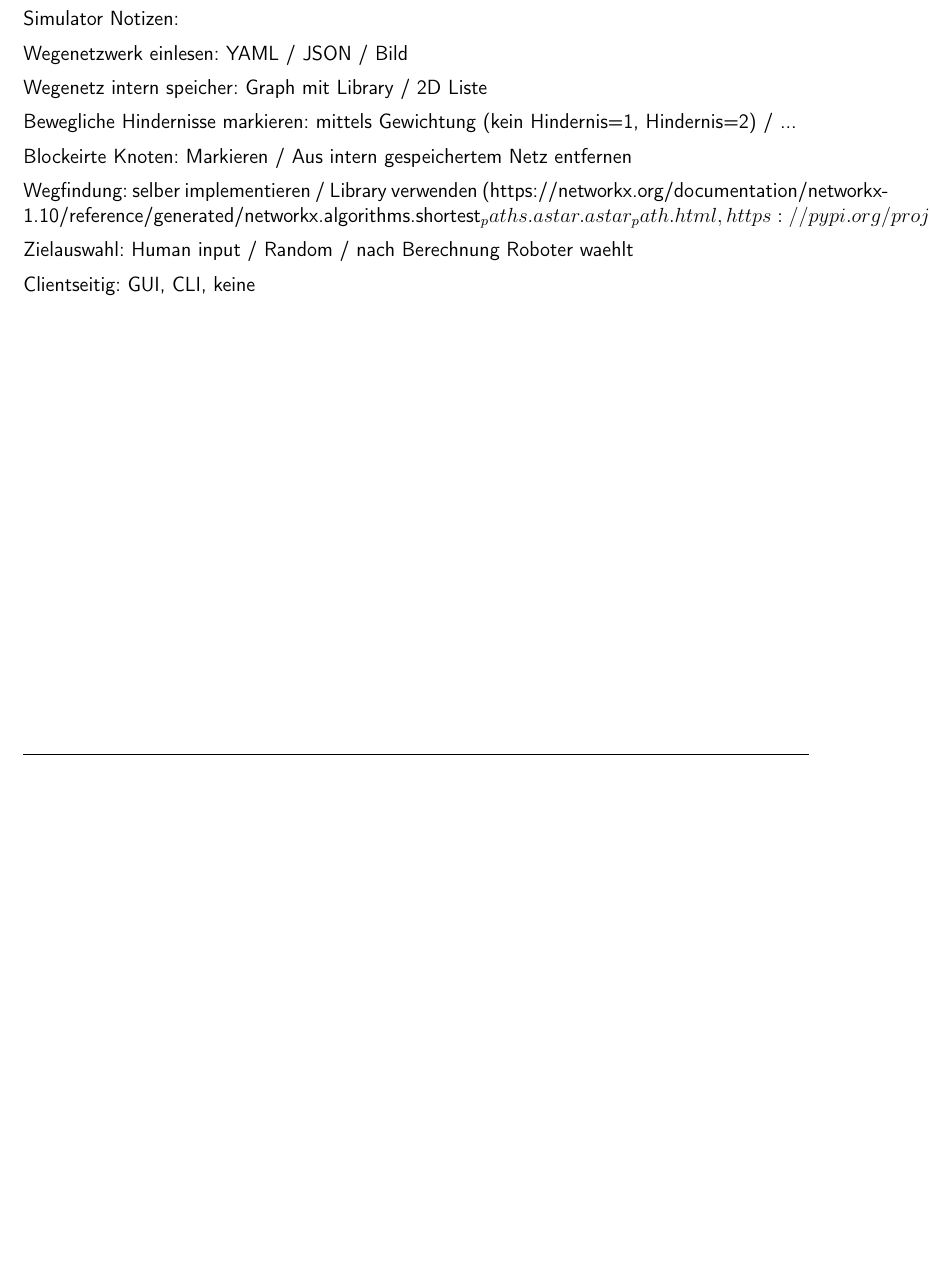
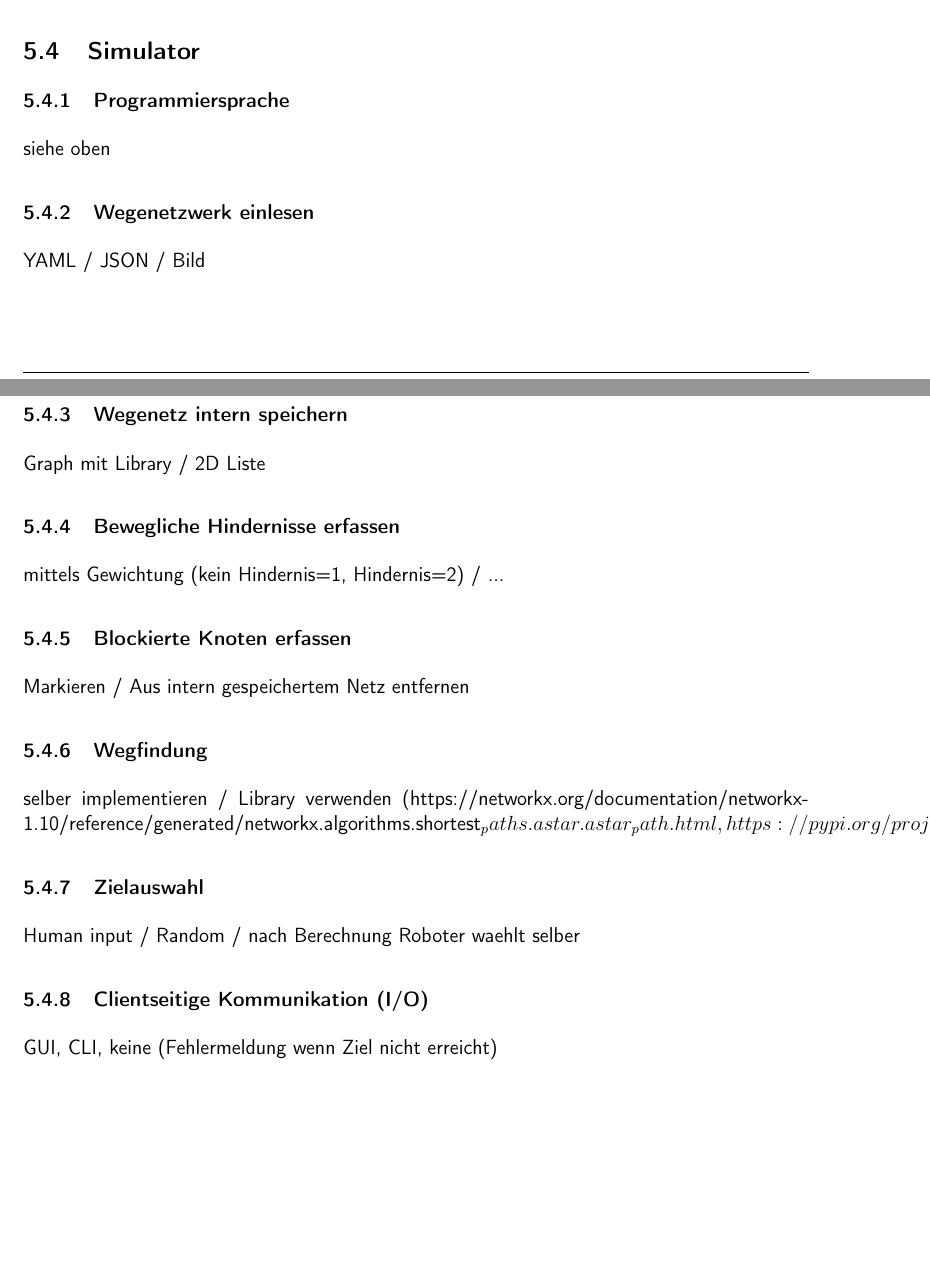
Before and after one commit to ameyer3/hslu-pren-1, a LaTeX document (main.tex, which reads parts/04-projektplanung.tex, parts/05-technologierecherchen.tex): part of page 14 of 40 before the commit and two parts of pages 22 and 23 of 41 after it, the two joined at a grey line, cut so that both start at the same text, the shorter picture padded with empty space. Compiled offline with XeLaTeX.

Commit message:
Changes from Overleaf

```diff
--- a/parts/04-projektplanung.tex
+++ b/parts/04-projektplanung.tex
@@ -223,19 +223,3 @@ In den folgenden Kapiteln wurden für jeden Sprint Sprintziele definiert und ein
 \caption{Sprint 4 Backlog}
 \label{table:sprint4-backlog}
 \end{table}
-
-Simulator Notizen:
-
-Wegenetzwerk einlesen: YAML / JSON / Bild
-
-Wegenetz intern speicher: Graph mit Library / 2D Liste
-
-Bewegliche Hindernisse markieren: mittels Gewichtung (kein Hindernis=1, Hindernis=2) / ...
-
-Blockeirte Knoten: Markieren / Aus intern gespeichertem Netz entfernen
-
-Wegfindung: selber implementieren / Library verwenden (https://networkx.org/documentation/networkx-1.10/reference/generated/networkx.algorithms.shortest_paths.astar.astar_path.html , https://pypi.org/project/astar/)
-
-Zielauswahl: Human input / Random / nach Berechnung Roboter waehlt
-
-Clientseitig: GUI, CLI, keine
--- a/parts/05-technologierecherchen.tex
+++ b/parts/05-technologierecherchen.tex
@@ -414,6 +414,32 @@ Muss-Kriterium: Kompatibilität mit Raspberry Pi
 \end{table}
 
 
+\subsection{Simulator}
+
+\subsubsection{Programmiersprache}
+siehe oben
+
+\subsubsection{Wegenetzwerk einlesen}
+YAML / JSON / Bild
+
+\subsubsection{Wegenetz intern speichern}
+Graph mit Library / 2D Liste
+
+\subsubsection{Bewegliche Hindernisse erfassen}
+mittels Gewichtung (kein Hindernis=1, Hindernis=2) / ...
+
+\subsubsection{Blockierte Knoten erfassen}
+Markieren / Aus intern gespeichertem Netz entfernen
+
+\subsubsection{Wegfindung} selber implementieren / Library verwenden (https://networkx.org/documentation/networkx-1.10/reference/generated/networkx.algorithms.shortest_paths.astar.astar_path.html , https://pypi.org/project/astar/)
+
+\subsubsection{Zielauswahl}
+Human input / Random / nach Berechnung Roboter waehlt selber
+
+\subsubsection{Clientseitige Kommunikation (I/O)}
+GUI, CLI, keine (Fehlermeldung wenn Ziel nicht erreicht)
+
+
 %%%%%%%%%%%%%%%%%%%%%%%%%%%%%%%%%%%%%%%%%%
 %%%%%%%%%%%%%%%%%%%%%%%%%%%%%%%%%%%%%%%%%%
 %%%%%  Notes START (To be deleted afterwards)
```
Also changed, not shown: parts/06-konzept.tex (+2 -2 lines), parts/04-projektplanung.tex (2 more changed lines).
